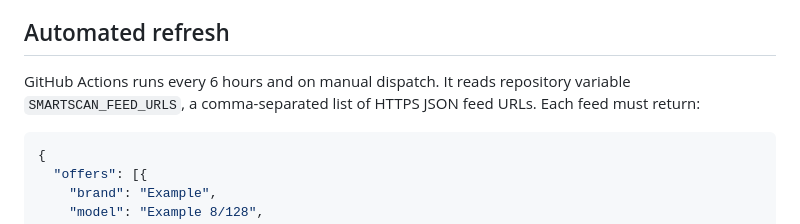
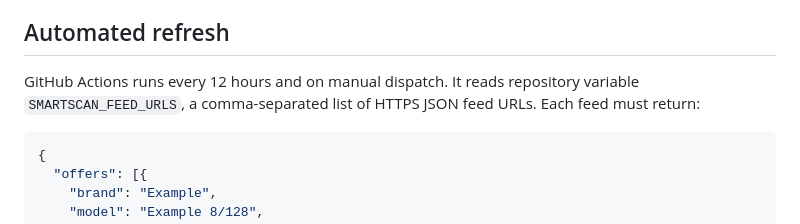
Before and after one commit to Sargarus666/SmartSearch, a Markdown page: docs/LIVE_PRICES.md, the part around the change. Rendered like a GitHub page.

Commit message:
docs: correct scheduled refresh interval

````diff
--- a/docs/LIVE_PRICES.md
+++ b/docs/LIVE_PRICES.md
@@ -22,7 +22,7 @@ The refresh workflow runs `scripts/scrape_firecrawl_prices.py` every 12 hours an
 To add a source, edit `scripts/retailer_sources.json` with a direct HTTPS product URL, exact model terms, and expected physical RAM/storage. Do not add search pages or URLs that do not identify a specific product variant.
 
 ## Automated refresh
-GitHub Actions runs every 6 hours and on manual dispatch. It reads repository variable `SMARTSCAN_FEED_URLS`, a comma-separated list of HTTPS JSON feed URLs. Each feed must return:
+GitHub Actions runs every 12 hours and on manual dispatch. It reads repository variable `SMARTSCAN_FEED_URLS`, a comma-separated list of HTTPS JSON feed URLs. Each feed must return:
 
 ```json
 {
````
